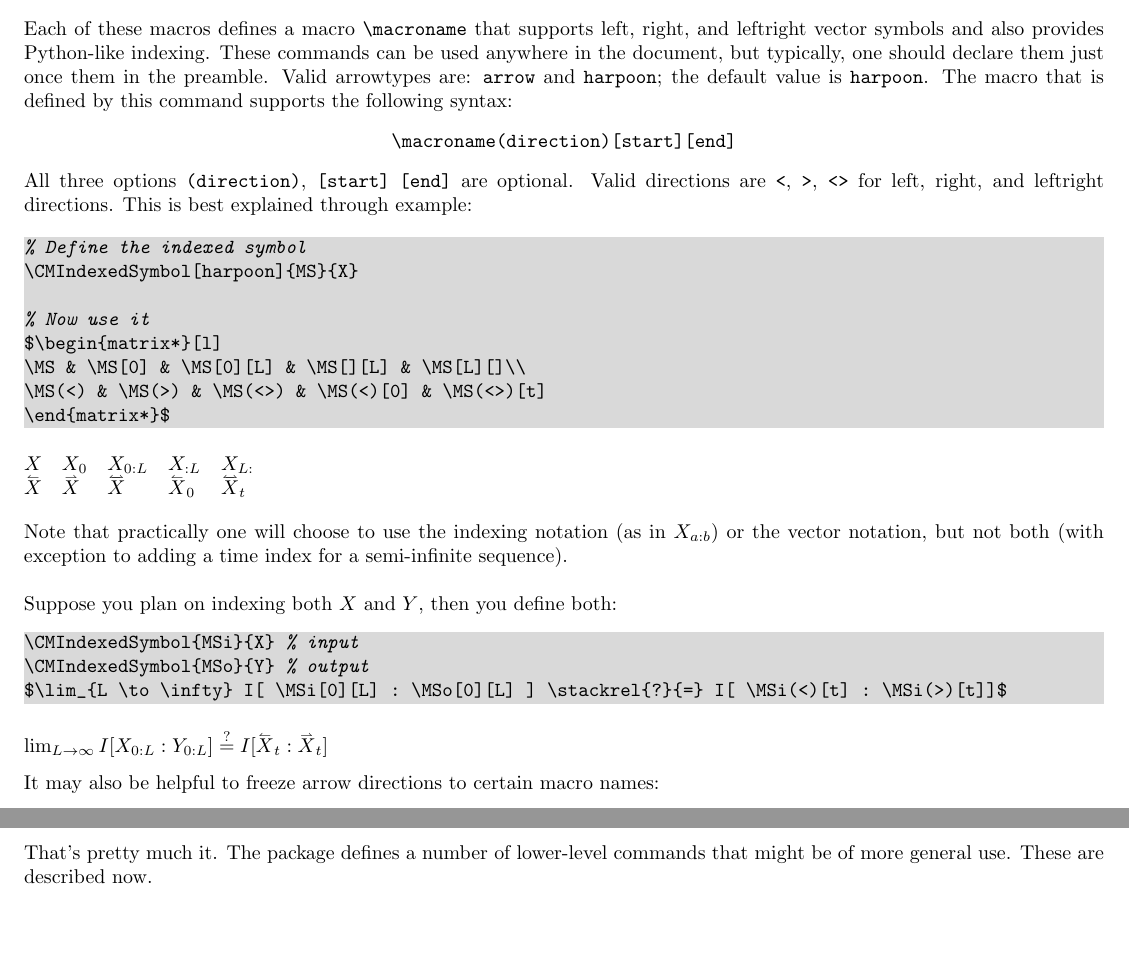
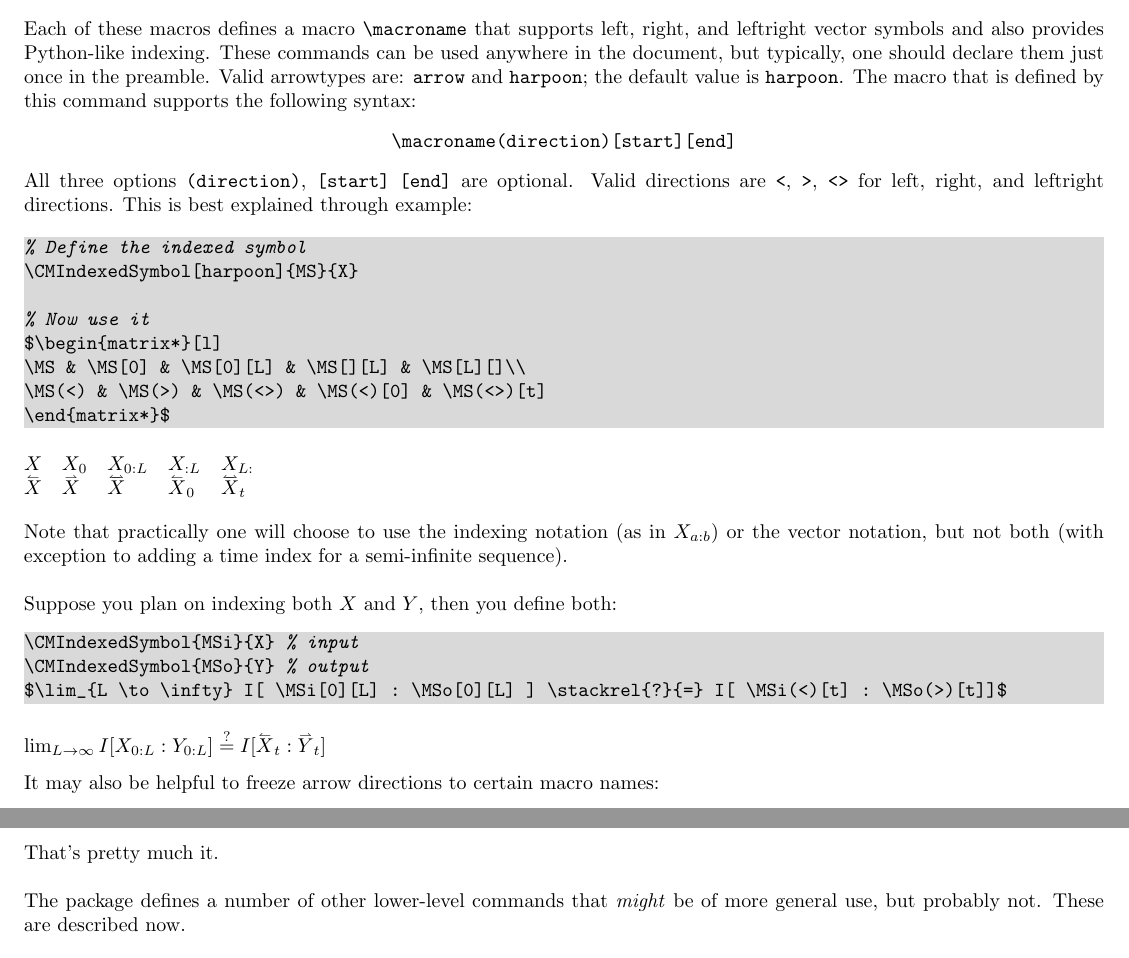
Before and after one commit to chebee7i/texsnip, a LaTeX document (cmvec.tex): two parts of pages 1 and 2 of 4, joined at a grey line, cut so that both start at the same text, the shorter picture padded with empty space. Compiled offline with pdfLaTeX.

Commit message:
Clean up text.

```diff
--- a/cmvec.tex
+++ b/cmvec.tex
@@ -38,7 +38,7 @@ are only two that you will need:
 Each of these macros defines a macro \verb+\macroname+ that supports
 left, right, and leftright vector symbols and also provides Python-like
 indexing.  These commands can be used anywhere in the document, but typically,
-one should declare them just once them in the preamble. Valid arrowtypes are:
+one should declare them just once in the preamble. Valid arrowtypes are:
 \verb+arrow+ and \verb+harpoon+; the default value is \verb+harpoon+.
 The macro that is defined by this command supports the following syntax:
 \begin{center}
@@ -67,7 +67,7 @@ Suppose you plan on indexing both $X$ and $Y$, then you define both:
 \begin{LTXexample}[pos=b]
 \CMIndexedSymbol{MSi}{X} % input
 \CMIndexedSymbol{MSo}{Y} % output
-$\lim_{L \to \infty} I[ \MSi[0][L] : \MSo[0][L] ] \stackrel{?}{=} I[ \MSi(<)[t] : \MSi(>)[t]]$
+$\lim_{L \to \infty} I[ \MSi[0][L] : \MSo[0][L] ] \stackrel{?}{=} I[ \MSi(<)[t] : \MSo(>)[t]]$
 \end{LTXexample}
 
 It may also be helpful to freeze arrow directions to certain macro names:
@@ -86,8 +86,11 @@ It may also be helpful to freeze arrow directions to certain macro names:
 \end{align*}
 \end{LTXexample}
 
-That's pretty much it. The package defines a number of lower-level commands
-that might be of more general use. These are described now.
+That's pretty much it.\\
+
+The package defines a number of other lower-level
+commands that \emph{might} be of more general use, but probably not.
+These are described now.
 
 \begin{itemize}
 
```
Also changed, not shown: cmvec.pdf.
